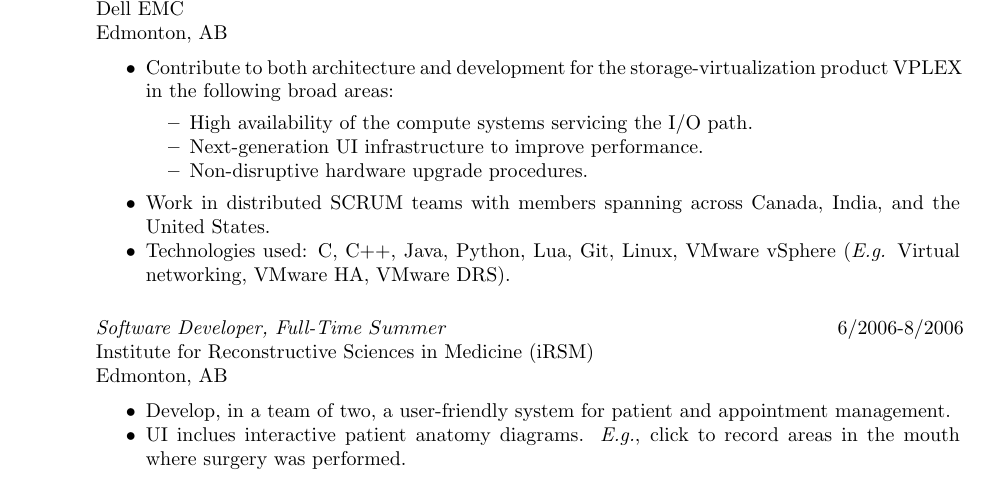
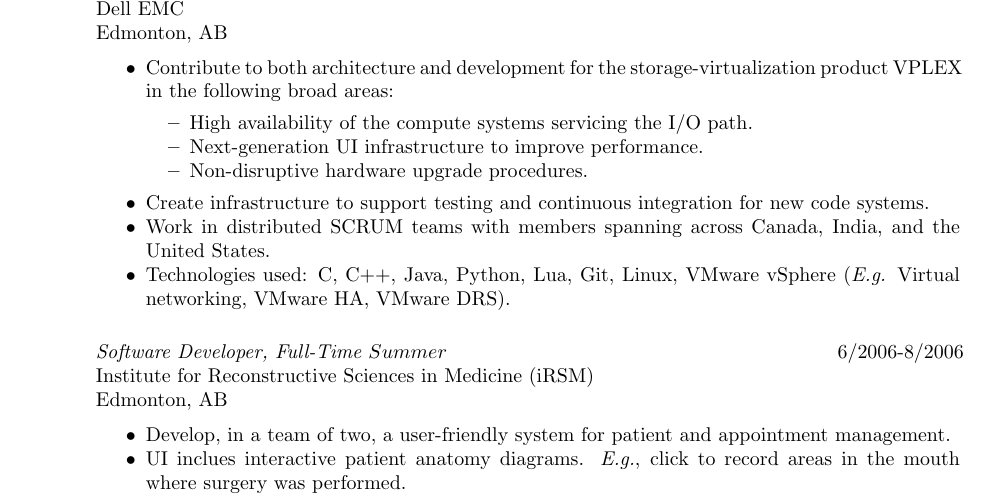
Before and after one commit to wishingpoo/resume, a LaTeX CV (source/resume.tex): part of page 1 of 2, cut so that both start at the same text. Compiled offline with pdfLaTeX.

Commit message:
Refine Dell EMC work experience section further
Highlight an accomplishment, skill, and willingness to work on test
infrastructure.

```diff
--- a/source/resume.tex
+++ b/source/resume.tex
@@ -59,6 +59,7 @@
     \item Next-generation UI infrastructure to improve performance.
     \item Non-disruptive hardware upgrade procedures.
     \end{itemize}
+    \item Create infrastructure to support testing and continuous integration for new code systems.
     \item Work in distributed SCRUM teams with members spanning across Canada, India, and the United States.
     \item Technologies used: C, C++, Java, Python, Lua, Git, Linux, VMware vSphere (\textit{E.g.} Virtual networking, VMware HA, VMware DRS).
     \end{itemize}
```
